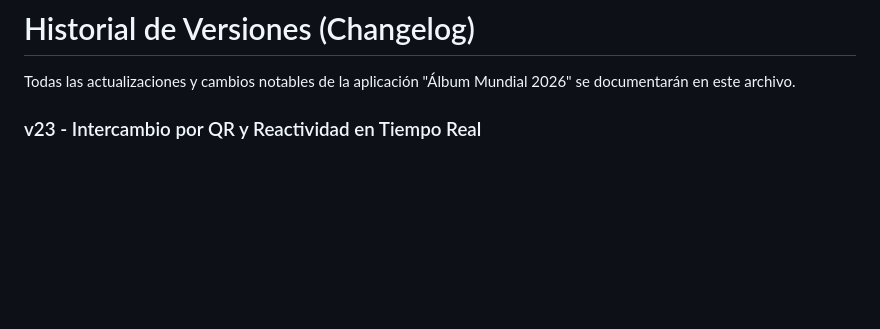
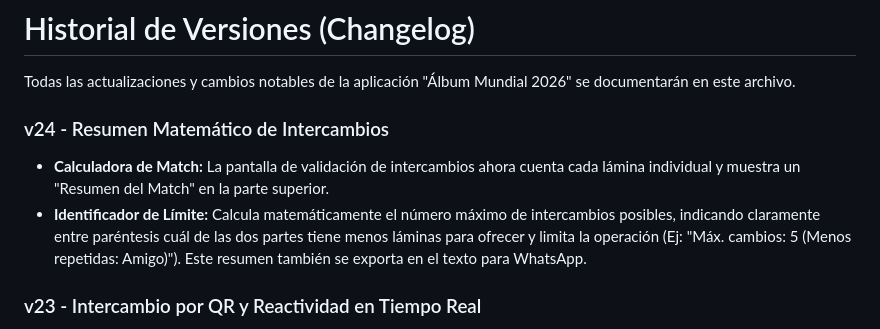
Before and after one commit to PeyoCL/Album_mundial_2026, a Markdown page: CHANGELOG.md, the part around the change. Rendered like a GitHub page; blank space fills up the shorter version.

```diff
--- a/CHANGELOG.md
+++ b/CHANGELOG.md
@@ -1,6 +1,10 @@
 # Historial de Versiones (Changelog)
 
 Todas las actualizaciones y cambios notables de la aplicación "Álbum Mundial 2026" se documentarán en este archivo.
+
+### v24 - Resumen Matemático de Intercambios
+- **Calculadora de Match:** La pantalla de validación de intercambios ahora cuenta cada lámina individual y muestra un "Resumen del Match" en la parte superior.
+- **Identificador de Límite:** Calcula matemáticamente el número máximo de intercambios posibles, indicando claramente entre paréntesis cuál de las dos partes tiene menos láminas para ofrecer y limita la operación (Ej: "Máx. cambios: 5 (Menos repetidas: Amigo)"). Este resumen también se exporta en el texto para WhatsApp.
 
 ### v23 - Intercambio por QR y Reactividad en Tiempo Real
 - **Sistema de Códigos QR (Offline):** Se integraron las librerías `qrcode.js` y `html5-qrcode` (cacheadas vía Service Worker para funcionar sin internet). Ahora puedes generar un QR con tus láminas repetidas para que un amigo lo escanee físicamente con la cámara de su celular, o subir una captura de pantalla del QR enviada por WhatsApp para hacer el cruce de datos al instante.
```
